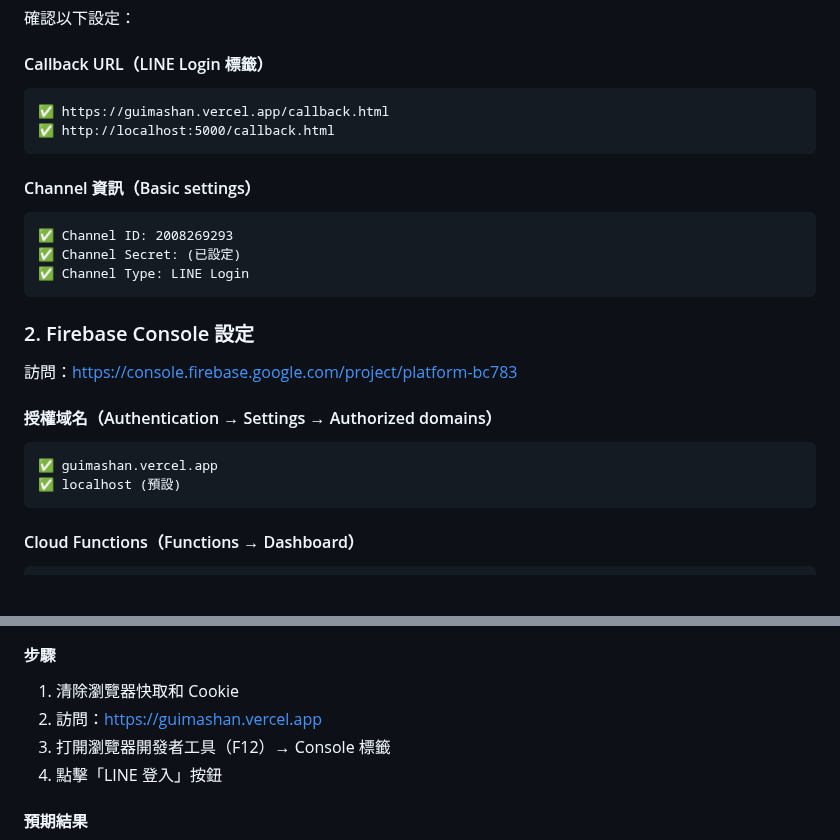
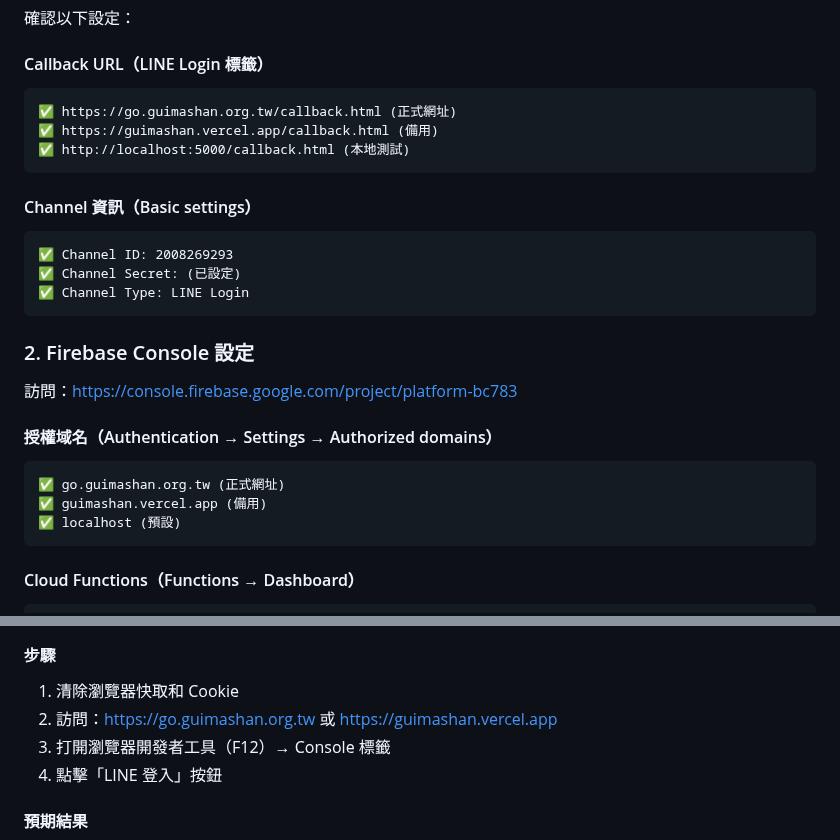
Before and after one commit to guimashan/platfrom, a Markdown page: LINE_LOGIN_TEST_GUIDE.md, 2 parts joined by grey strips. GitHub-like rendering; blank space fills up the shorter version.

````diff
--- a/LINE_LOGIN_TEST_GUIDE.md
+++ b/LINE_LOGIN_TEST_GUIDE.md
@@ -20,8 +20,9 @@
 
 #### Callback URL（LINE Login 標籤）
 ```
-✅ https://guimashan.vercel.app/callback.html
-✅ http://localhost:5000/callback.html
+✅ https://go.guimashan.org.tw/callback.html (正式網址)
+✅ https://guimashan.vercel.app/callback.html (備用)
+✅ http://localhost:5000/callback.html (本地測試)
 ```
 
 #### Channel 資訊（Basic settings）
@@ -36,7 +37,8 @@
 
 #### 授權域名（Authentication → Settings → Authorized domains）
 ```
-✅ guimashan.vercel.app
+✅ go.guimashan.org.tw (正式網址)
+✅ guimashan.vercel.app (備用)
 ✅ localhost (預設)
 ```
 
@@ -70,7 +72,7 @@
 
 #### 步驟
 1. 清除瀏覽器快取和 Cookie
-2. 訪問：https://guimashan.vercel.app
+2. 訪問：https://go.guimashan.org.tw 或 https://guimashan.vercel.app
 3. 打開瀏覽器開發者工具（F12）→ Console 標籤
 4. 點擊「LINE 登入」按鈕
 
````
Also changed, not shown: replit.md (+5 -2 lines).
